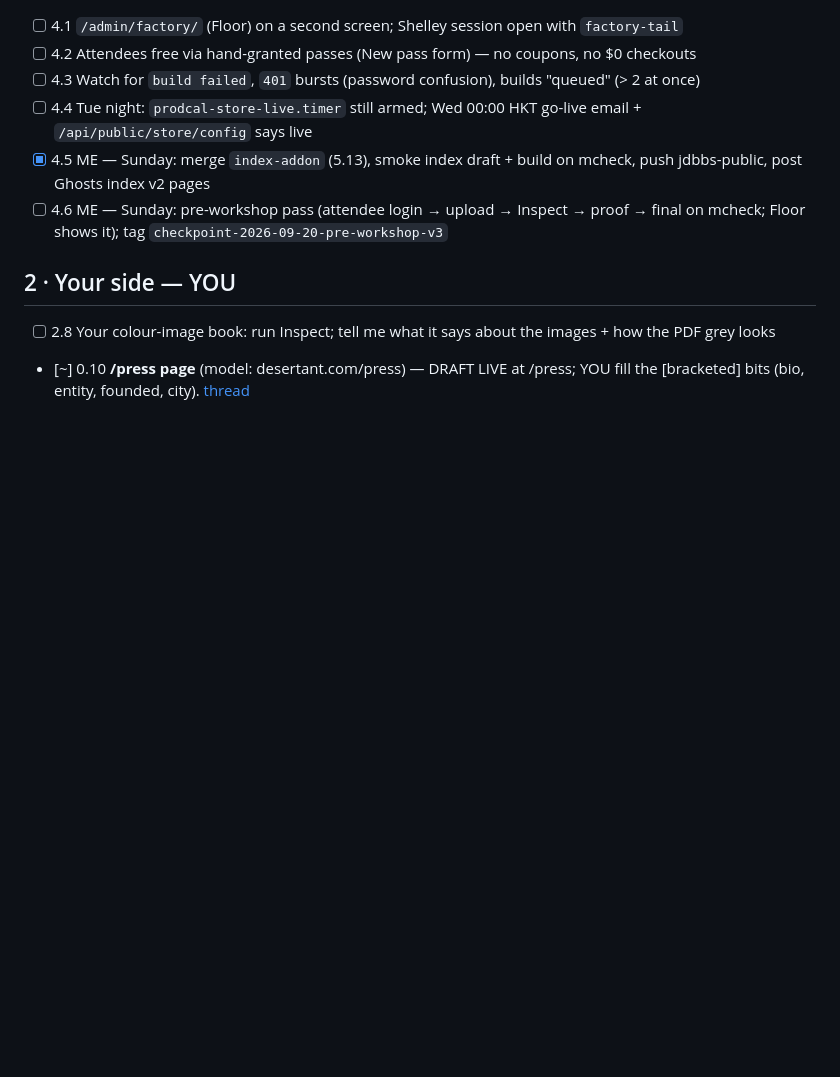
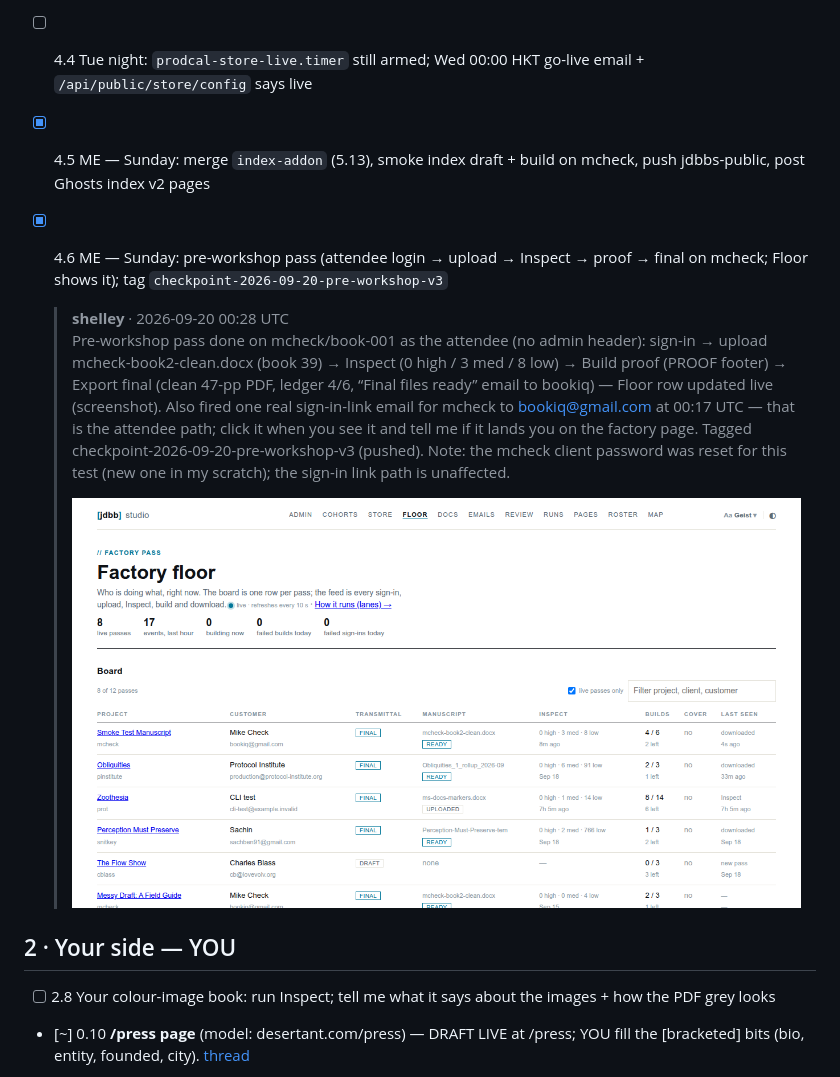
Before and after one commit to djinna/jdbbs, a Markdown page: docs/runs/PUNCHLIST-2026-09-20-list4.md, the part around the change printed below. GitHub-like rendering; pictures changed too: docs/runs/img/46-floor-after-smoke.png (added); blank space fills up the shorter version.

Commit message:
Checkpoint 2026-09-20 pre-workshop v3; punch list 4.6 done
Co-authored-by: Shelley <shelley@exe.dev>

```diff
--- a/docs/runs/PUNCHLIST-2026-09-20-list4.md
+++ b/docs/runs/PUNCHLIST-2026-09-20-list4.md
@@ -35,7 +35,13 @@ Short rows here; the long form lives in the archive — [list 3](/admin/runs/PUN
 - [ ] 4.3 Watch for `build failed`, `401` bursts (password confusion), builds "queued" (> 2 at once)
 - [ ] 4.4 Tue night: `prodcal-store-live.timer` still armed; Wed 00:00 HKT go-live email + `/api/public/store/config` says live
 - [x] 4.5 ME — Sunday: merge `index-addon` (5.13), smoke index draft + build on mcheck, push jdbbs-public, post Ghosts index v2 pages
-- [ ] 4.6 ME — Sunday: pre-workshop pass (attendee login → upload → Inspect → proof → final on mcheck; Floor shows it); tag `checkpoint-2026-09-20-pre-workshop-v3`
+- [x] 4.6 ME — Sunday: pre-workshop pass (attendee login → upload → Inspect → proof → final on mcheck; Floor shows it); tag `checkpoint-2026-09-20-pre-workshop-v3`
+
+  > **shelley** · 2026-09-20 00:28 UTC
+  > Pre-workshop pass done on mcheck/book-001 as the attendee (no admin header): sign-in → upload mcheck-book2-clean.docx (book 39) → Inspect (0 high / 3 med / 8 low) → Build proof (PROOF footer) → Export final (clean 47-pp PDF, ledger 4/6, “Final files ready” email to bookiq) — Floor row updated live (screenshot). Also fired one real sign-in-link email for mcheck to bookiq@gmail.com at 00:17 UTC — that is the attendee path; click it when you see it and tell me if it lands you on the factory page. Tagged checkpoint-2026-09-20-pre-workshop-v3 (pushed). Note: the mcheck client password was reset for this test (new one in my scratch); the sign-in link path is unaffected.
+  >
+  > ![screenshot](img/46-floor-after-smoke.png)
+
 
 ## 2 · Your side — YOU
 
```
Also changed, not shown: other parts of docs/runs/PUNCHLIST-2026-09-20-list4.md (+1 -1 lines), CHECKPOINTS.md (+9 -0 lines).
